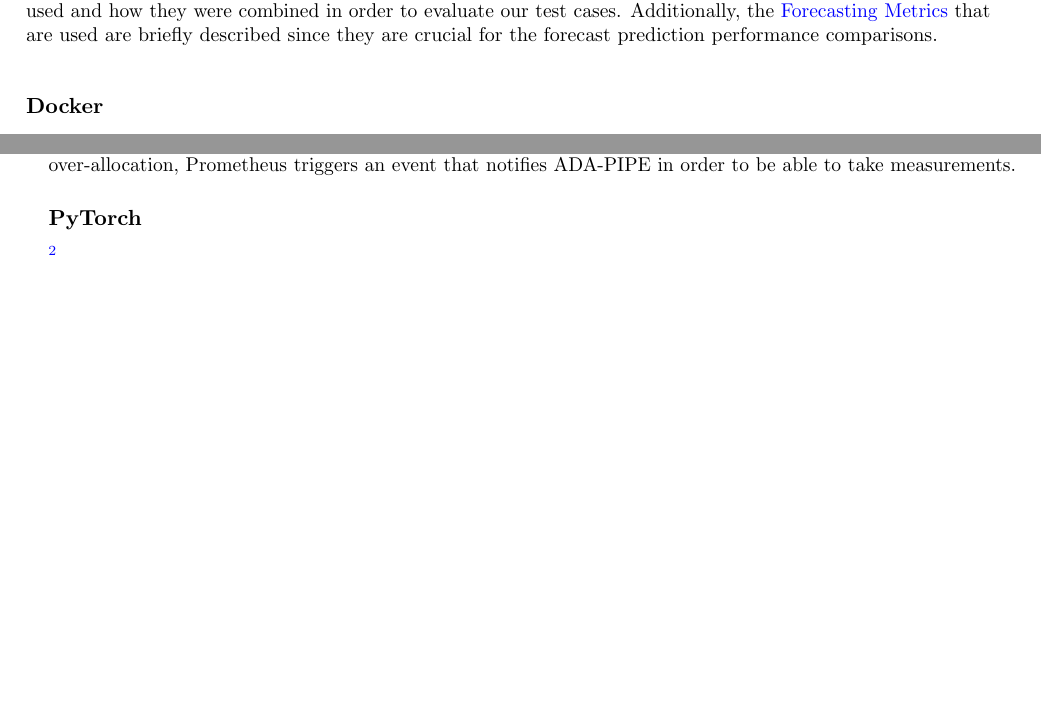
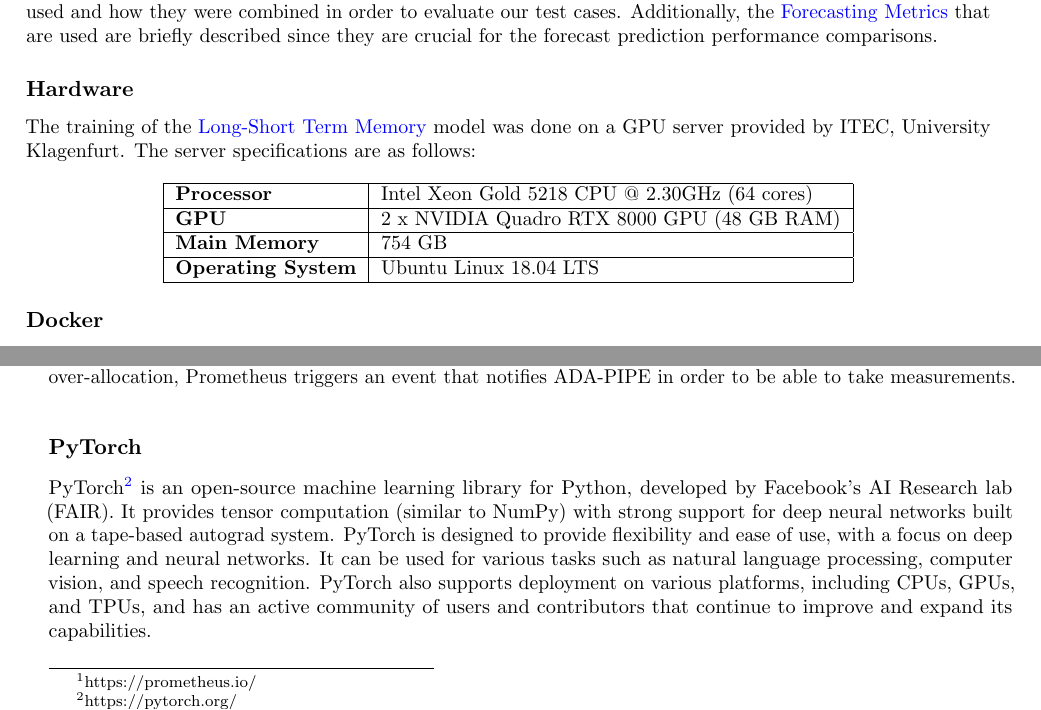
Before and after one commit to MyGodItsFull0fStars/master_thesis_datacloud, a LaTeX thesis (main.tex, which reads chapters/5_evaluation_and_results/evaluation_and_results.tex): two parts of pages 17 and 18 of 23, joined at a grey line, cut so that both start at the same text, the shorter picture padded with empty space. Compiled offline with pdfLaTeX.

Commit message:
moved section and added hardware section

```diff
--- a/chapters/5_evaluation_and_results/evaluation_and_results.tex
+++ b/chapters/5_evaluation_and_results/evaluation_and_results.tex
@@ -9,6 +9,23 @@
   In this section the evaluation setup will be described in detail.
   This involves what tools and technologies were used and how they were combined in order to evaluate our test cases. Additionally, the \nameref{sec:forecasting-metrics-evaluation-setup} that are used are briefly described since they are crucial for the forecast prediction performance comparisons.
 
+  \subsection{Hardware}
+  \label{sec:hardware}
+
+    The training of the \nameref{sec:lstm-background} model was done on a GPU server provided by ITEC, University Klagenfurt. The server specifications are as follows:
+
+    \begin{center}
+      \begin{tabular}{| l | l |}
+        \hline
+        \textbf{Processor}   &   Intel Xeon Gold 5218 CPU @ 2.30GHz (64 cores) \\ \hline
+        \textbf{GPU}         &   2 x NVIDIA Quadro RTX 8000 GPU (48 GB RAM)    \\ \hline
+        \textbf{Main Memory} &   754 GB                                        \\ \hline
+        \textbf{Operating System} &  Ubuntu Linux 18.04 LTS                    \\ \hline
+
+        \hline
+      \end{tabular}
+      \end{center}
+
   \subsection{Docker}
   \label{sec:docker-evaluation-setup}
 
@@ -51,4 +66,5 @@
 
   \subsection{PyTorch}
   \label{sec:pytorch-evaluation-setup}
-  \footnote{https://pytorch.org/}
+    PyTorch\footnote{https://pytorch.org/} is an open-source machine learning library for Python, developed by Facebook's AI Research lab (FAIR). It provides tensor computation (similar to NumPy) with strong support for deep neural networks built on a tape-based autograd system. PyTorch is designed to provide flexibility and ease of use, with a focus on deep learning and neural networks. It can be used for various tasks such as natural language processing, computer vision, and speech recognition.
+    PyTorch also supports deployment on various platforms, including CPUs, GPUs, and TPUs, and has an active community of users and contributors that continue to improve and expand its capabilities.
```
Also changed, not shown: chapters/5_evaluation_and_results/evaluation_and_results.tex (30 more changed lines).
